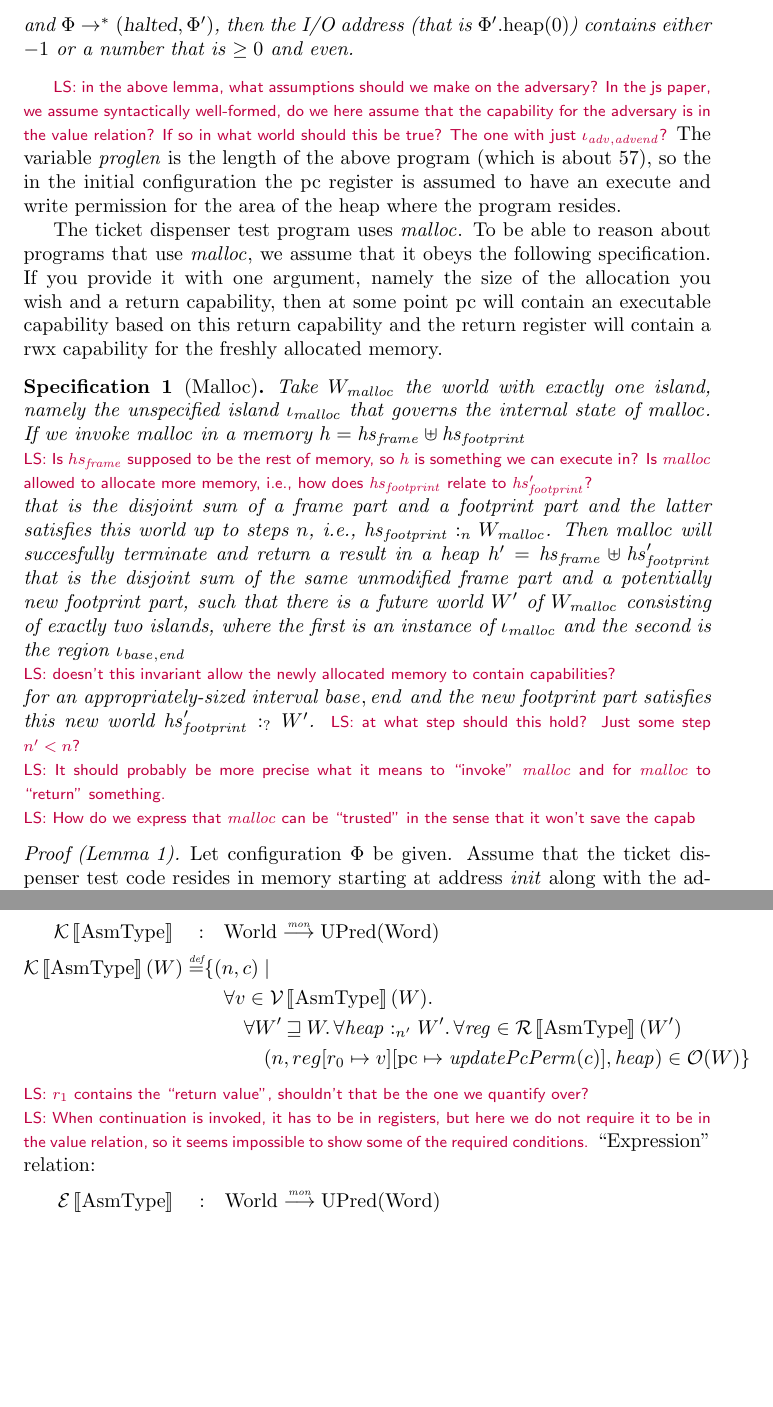
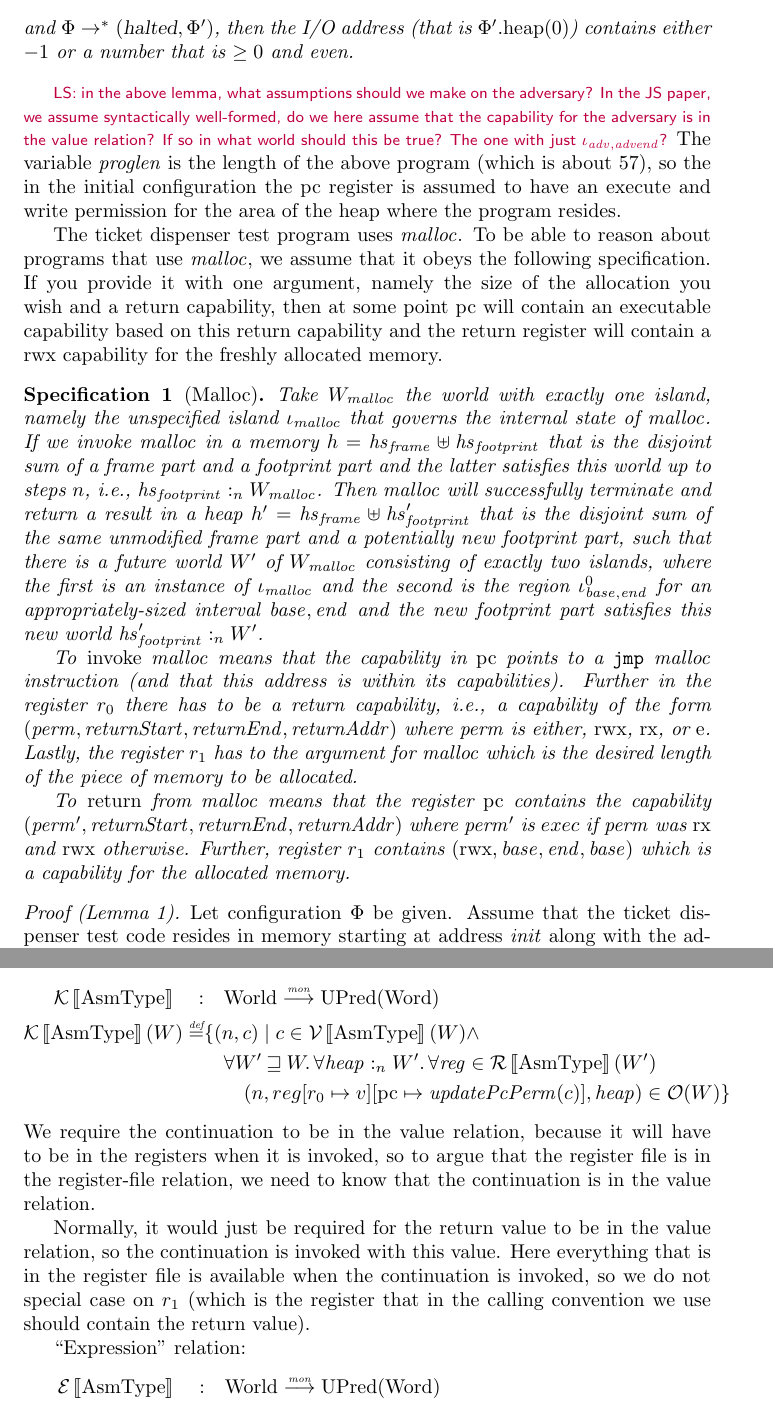
Before and after one commit to dominiquedevriese/capability-machine-reasoning-on-paper, a LaTeX document (capability-machine.tex): two parts of pages 7 and 10 of 12 before the commit and two parts of pages 7 and 11 of 13 after it, joined at a grey line, cut so that both start at the same text, the shorter picture padded with empty space. Compiled offline with pdfLaTeX.

Commit message:
update to specification for malloc, made return and invoke more precise

```diff
--- a/capability-machine.tex
+++ b/capability-machine.tex
@@ -546,19 +546,24 @@ In the JS paper, the ticket dispenser program dereferences the counter and retur
  \end{description}
  and $\Phi \rightarrow^* (\halted,\Phi')$, then the I/O address (that is $\memheap[\Phi'](0)$) contains either $-1$ or a number that is $\geq 0$ and even.
 \end{lemma}
-\lau{in the above lemma, what assumptions should we make on the adversary? In the js paper, we assume syntactically well-formed, do we here assume that the capability for the adversary is in the value relation? If so in what world should this be true? The one with just $\iota_{\var{adv},\var{adv end}}$?}
+\lau{in the above lemma, what assumptions should we make on the adversary? In the JS paper, we assume syntactically well-formed, do we here assume that the capability for the adversary is in the value relation? If so in what world should this be true? The one with just $\iota_{\var{adv},\var{adv end}}$?}
 The variable $\var{proglen}$ is the length of the above program (which is about 57), so the in the initial configuration the $\pcreg$ register is assumed to have an execute and write permission for the area of the heap where the program resides.
 
 The ticket dispenser test program uses $\malloc$. To be able to reason about programs that use $\malloc$, we assume that it obeys the following specification. If you provide it with one argument, namely the size of the allocation you wish and a return capability, then at some point $\pcreg$ will contain an executable capability based on this return capability and the return register will contain a $\rwx$ capability for the freshly allocated memory.
 \begin{specification}[Malloc]
-Take $W_{\malloc}$ the world with exactly one island, namely the unspecified island $\iota_{\malloc}$ that governs the internal state of $\malloc$.  If we invoke $\malloc$ in a memory $h = \hs_{\var{frame}} \uplus \hs_{\var{footprint}}$ \\
-\lau{Is $hs_{\var{frame}}$ supposed to be the rest of memory, so $h$ is something we can execute in? Is $\malloc$ allowed to allocate more memory, i.e., how does $\hs_{\var{footprint}}$ relate to $\hs_{\var{footprint}}'$?}\\
-that is the disjoint sum of a frame part and a footprint part and the latter satisfies this world up to steps $n$, i.e., $\heapSat[\hs_{\var{footprint}}]{n}{W_{\malloc}}$. Then $\malloc$ will succesfully terminate and return a result in a heap $h' = \hs_{\var{frame}} \uplus \hs_{\var{footprint}}'$ that is the disjoint sum of the same unmodified frame part and a potentially new footprint part, such that there is a future world $W'$ of $W_{\malloc}$ consisting of exactly two islands, where the first is an instance of $\iota_{\malloc}$ and the second is the region $\iota_{\var{base},\var{end}}$\\
-\lau{doesn't this invariant allow the newly allocated memory to contain capabilities?}\\
- for an appropriately-sized interval $\var{base},\var{end}$ and the new footprint part satisfies this new world $\heapSat[\hs_{\var{footprint}}']{?}{W'}$.
-\lau{at what step should this hold? Just some step $n'<n$?}\\
-\lau{It should probably be more precise what it means to ``invoke'' $\malloc$ and for $\malloc$ to ``return'' something.}\\
-\lau{How do we express that $\malloc$ can be ``trusted'' in the sense that it won't save the capab}
+Take $W_{\malloc}$ the world with exactly one island, namely the unspecified island $\iota_{\malloc}$ that governs the internal state of $\malloc$.  If we invoke $\malloc$ in a memory $h = \hs_{\var{frame}} \uplus \hs_{\var{footprint}}$
+%\lau{Is $hs_{\var{frame}}$ supposed to be the rest of memory, so $h$ is something we can execute in? Is $\malloc$ allowed to allocate more memory, i.e., how does $\hs_{\var{footprint}}$ relate to $\hs_{\var{footprint}}'$?} A: The frame contains anything that has been allocated and the footprint contains the rest. That is the footprint contains mallocs internal state as well as the free memory.
+% Notice: the current worlds do not support malloc allocating memory as the invariants cannot evolve.
+that is the disjoint sum of a frame part and a footprint part and the latter satisfies this world up to steps $n$, i.e., $\heapSat[\hs_{\var{footprint}}]{n}{W_{\malloc}}$. Then $\malloc$ will successfully terminate and return a result in a heap $h' = \hs_{\var{frame}} \uplus \hs_{\var{footprint}}'$ that is the disjoint sum of the same unmodified frame part and a potentially new footprint part, such that there is a future world $W'$ of $W_{\malloc}$ consisting of exactly two islands, where the first is an instance of $\iota_{\malloc}$ and the second is the region $\iota_{\var{base},\var{end}}^0$
+%\lau{doesn't this invariant allow the newly allocated memory to contain capabilities?} A: It does not capture this. One possiblity is to make new standard all zero invariant.
+ for an appropriately-sized interval $\var{base},\var{end}$ and the new footprint part satisfies this new world $\heapSat[\hs_{\var{footprint}}']{n}{W'}$.
+%\lau{at what step should this hold? Just some step $n'<n$?} A: try with n, if that does not work, then say something like: there exists j such that malloc terminates in j steps and use n-j.
+%\lau{It should probably be more precise what it means to ``invoke'' $\malloc$ and for $\malloc$ to ``return'' something.} A: yes. If we won't abstract notion of this, the standard way to formulate it would be with Hoare triples.
+%\lau{How do we express that $\malloc$ can be ``trusted'' in the sense that it won't save any capabilities like one to the newly allocated memory or the return capability.} A:  it allows for read capabilities! To capture this, we need either non-interference or some kind of trace semantics!
+
+To \emph{invoke} $\malloc$ means that the capability in $\pcreg$ points to a $\jmp{\malloc}$ instruction (and that this address is within its capabilities). Further in the register $r_0$ there has to be a return capability, i.e., a capability of the form $(\perm,\var{returnStart},\var{returnEnd},\var{returnAddr})$ where $\perm$ is either, $\rwx$, $\exec$, or $\entry$. Lastly, the register $r_1$ has to the argument for $\malloc$ which is the desired length of the piece of memory to be allocated.
+
+To \emph{return} from $\malloc$ means that the register $\pcreg$ contains the capability $(\perm',\var{returnStart},\var{returnEnd},\var{returnAddr})$ where $\perm'$ is $exec$ if $\perm$ was $\exec$ and $\rwx$ otherwise. Further, register $r_1$ contains $(\rwx,\var{base},\var{end},\var{base})$ which is a capability for the allocated memory.
 \end{specification}
 
 \begin{proof}[Proof (Lemma~\ref{lem:tckt-disp})]
@@ -666,15 +681,16 @@ Register-file relation:
 
 ``Continuation'' relation:
 \begin{align*}
-  \stdkr \quad : & \quad  \Worlds \monfun \UPred{\Words} \\%TODO: What should this be?
-  \stdkr(W) \defeq & \{ \npair{c} \mid \\
-                   & \quad \forall v \in \stdvr(W)\ldotp \\
-                   & \qquad  \forall W' \future W\ldotp %on the whiteboard, we had public future world.
-                     \forall \heapSat{n'}{W'} \ldotp \forall \reg \in \stdrr(W') \\
-                   & \qquad \quad (n,reg\update{r_0}{v}\update{\pcreg}{\updatePcPerm{c}}, \heap) \in \observations(W) \}
+  \stdkr \quad : & \quad  \Worlds \monfun \UPred{\Words} \\%TODO: Check if this is still monotone
+  \stdkr(W) \defeq & \{ \npair{c} \mid c \in \stdvr(W) \land \\
+                   & \quad  \forall W' \future W\ldotp %on the whiteboard, we had public future world.
+                     \forall \heapSat{n}{W'} \ldotp \forall \reg \in \stdrr(W') \\
+                   & \qquad (n,reg\update{r_0}{v}\update{\pcreg}{\updatePcPerm{c}}, \heap) \in \observations(W) \}
 \end{align*}
-\lau{$r_1$ contains the ``return value'', shouldn't that be the one we quantify over?} \\
-\lau{When continuation is invoked, it has to be in registers, but here we do not require it to be in the value relation, so it seems impossible to show some of the required conditions.}
+We require the continuation to be in the value relation, because it will have to be in the registers when it is invoked, so to argue that the register file is in the register-file relation, we need to know that the continuation is in the value relation.
+
+Normally, it would just be required for the return value to be in the value relation, so the continuation is invoked with this value. Here everything that is in the register file is available when the continuation is invoked, so we do not special case on $r_1$ (which is the register that in the calling convention we use should contain the return value).
+
 ``Expression'' relation:
 \begin{align*}
   \stder \quad : & \quad \Worlds \monfun \UPred{\Words} \\%TODO: Check whether this needs to be monotone
```
Also changed, not shown: capability-machine.tex (27 more changed lines).
